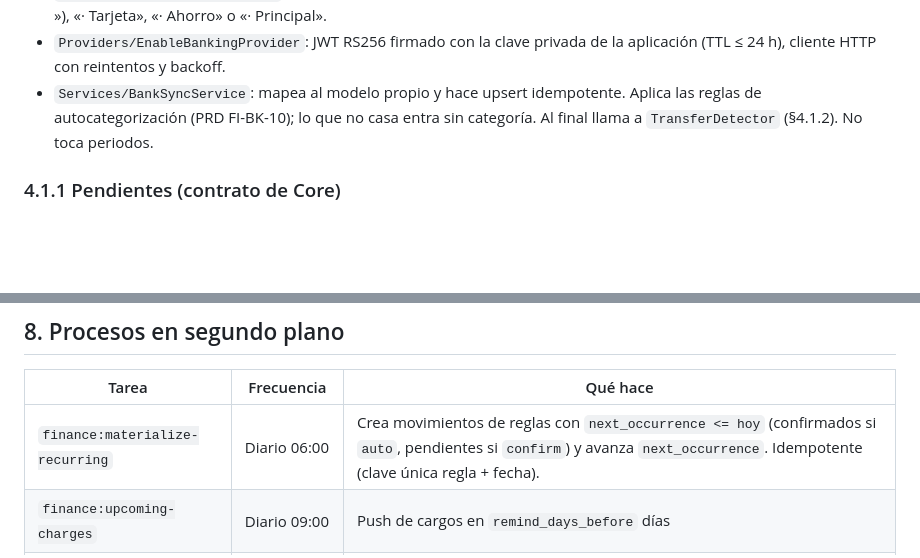
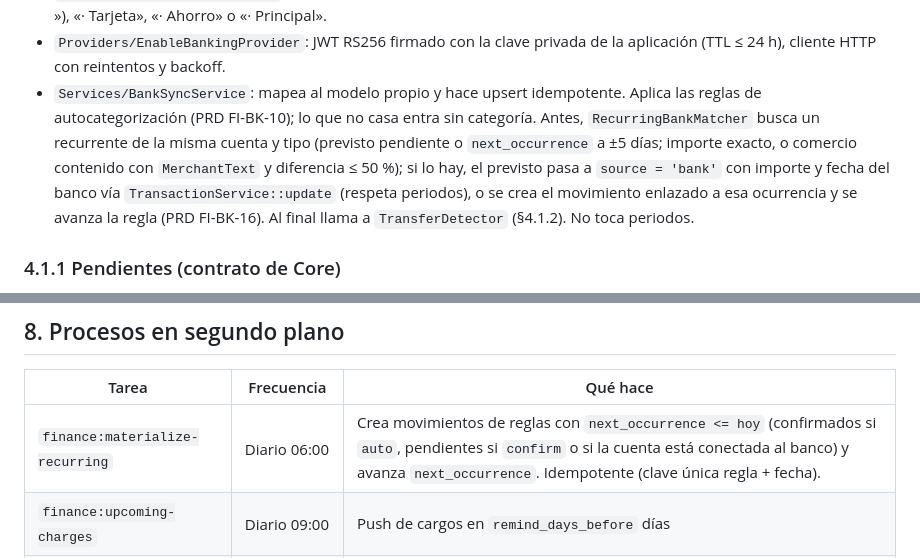
Before and after one commit to juvndvv/carli, a Markdown page: docs/TRD.md, 2 parts joined by grey strips. Drawn GitHub-style; blank space fills up the shorter version.

```diff
--- a/docs/TRD.md
+++ b/docs/TRD.md
@@ -109,7 +109,7 @@ Reglas:
 - `Contracts/BankDataProvider`: `listAspsps()`, `startAuth(aspsp, redirectUrl)`, `completeAuth(code)`, `listAccounts(session)`, `fetchTransactions(accountUid, from, to)`, `fetchBalance(accountUid)`, `revoke(session)`.
 - Nombre de cuenta: Enable Banking pone el titular en `name` y el nombre de la cuenta en `details` o `product`. `BankAccount::suggestedName()` propone «Banco · details|product» o, sin ellos, «Banco · Compartida» (titulares con « & »), «· Tarjeta», «· Ahorro» o «· Principal».
 - `Providers/EnableBankingProvider`: JWT RS256 firmado con la clave privada de la aplicación (TTL ≤ 24 h), cliente HTTP con reintentos y backoff.
-- `Services/BankSyncService`: mapea al modelo propio y hace upsert idempotente. Aplica las reglas de autocategorización (PRD FI-BK-10); lo que no casa entra sin categoría. Al final llama a `TransferDetector` (§4.1.2). No toca periodos.
+- `Services/BankSyncService`: mapea al modelo propio y hace upsert idempotente. Aplica las reglas de autocategorización (PRD FI-BK-10); lo que no casa entra sin categoría. Antes, `RecurringBankMatcher` busca un recurrente de la misma cuenta y tipo (previsto pendiente o `next_occurrence` a ±5 días; importe exacto, o comercio contenido con `MerchantText` y diferencia ≤ 50 %); si lo hay, el previsto pasa a `source = 'bank'` con importe y fecha del banco vía `TransactionService::update` (respeta periodos), o se crea el movimiento enlazado a esa ocurrencia y se avanza la regla (PRD FI-BK-16). Al final llama a `TransferDetector` (§4.1.2). No toca periodos.
 
 ### 4.1.1 Pendientes (contrato de Core)
 
@@ -546,7 +546,7 @@ El botón "+" flotante abre la hoja de nuevo movimiento desde cualquier pestaña
 
 | Tarea | Frecuencia | Qué hace |
 |---|---|---|
-| `finance:materialize-recurring` | Diario 06:00 | Crea movimientos de reglas con `next_occurrence <= hoy` (confirmados si `auto`, pendientes si `confirm`) y avanza `next_occurrence`. Idempotente (clave única regla + fecha). |
+| `finance:materialize-recurring` | Diario 06:00 | Crea movimientos de reglas con `next_occurrence <= hoy` (confirmados si `auto`, pendientes si `confirm` o si la cuenta está conectada al banco) y avanza `next_occurrence`. Idempotente (clave única regla + fecha). |
 | `finance:upcoming-charges` | Diario 09:00 | Push de cargos en `remind_days_before` días |
 | Listener `TransactionSaved` | Evento | Recalcula consumo del presupuesto y notifica al cruzar 80/100 % (guardar umbral notificado por mes para no repetir) |
 | Listener `PayrollRegistered` | Evento | Si el ingreso es de una categoría `opens_period`, está confirmado y han pasado ≥ N días desde el inicio del periodo abierto: cierra el actual (`end_date = fecha − 1`), abre uno nuevo y copia presupuestos, todo en una transacción. Al editar o borrar esa nómina, `PeriodService::rebuild()` recalcula límites. |
```
Also changed, not shown: docs/PRD.md (+2 -1 lines).
